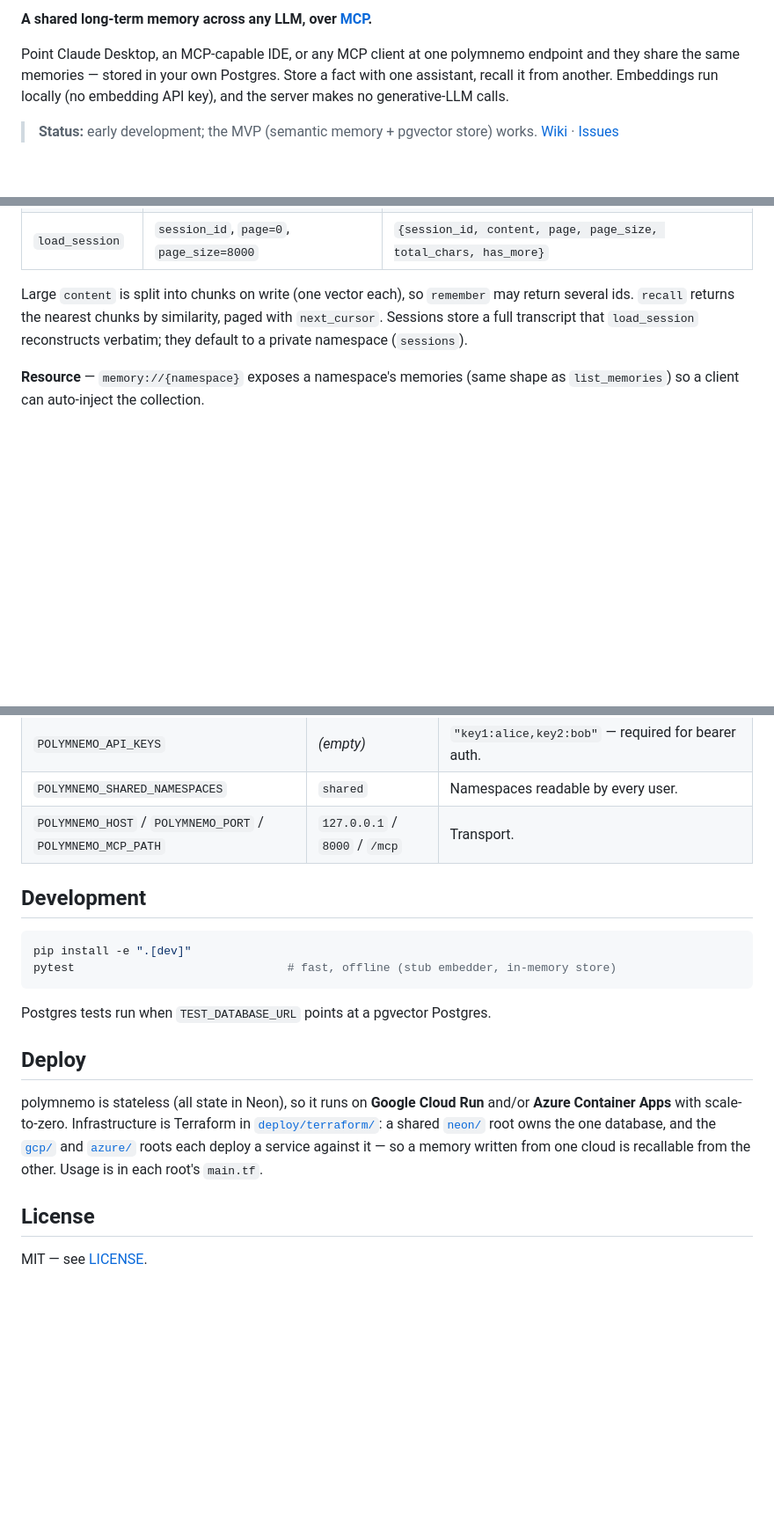
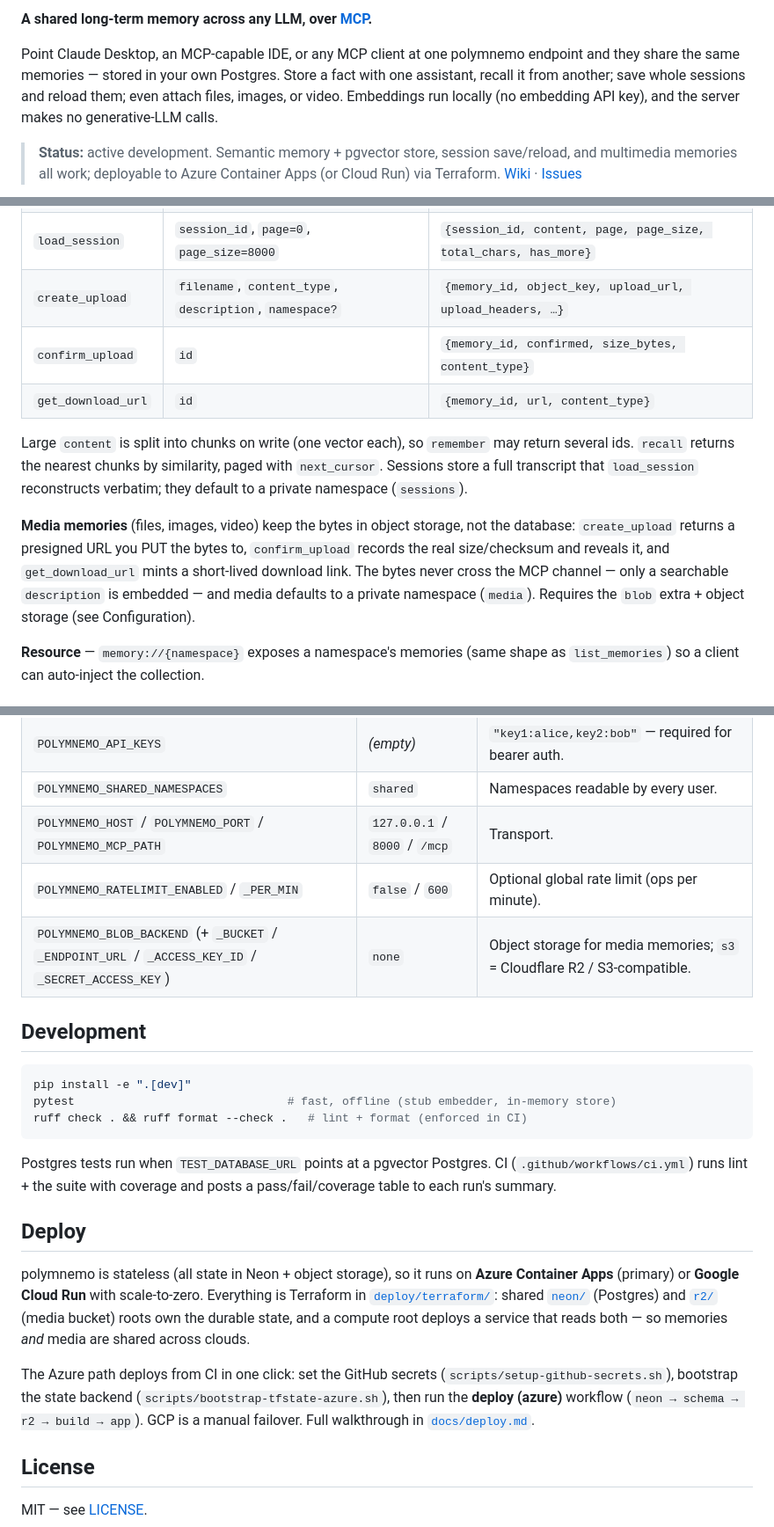
Before and after one commit to PCBZ/polymnemo, a Markdown page: README.md, 3 parts joined by grey strips. Shown at 88% size. Rendered like a GitHub page; blank space fills up the shorter version.

Commit message:
docs(README): media tools, rate-limit/blob config, CI deploy, badges
Bring the README up to date with everything shipped since the Phase-3 rewrite:

- Tools: add the three media tools (create_upload / confirm_upload /
  get_download_url) + a media-memories paragraph.
- Configuration: add rate-limit (POLYMNEMO_RATELIMIT_*) and object-storage
  (POLYMNEMO_BLOB_*) rows.
- Deploy: rewrite for the current architecture — shared neon/ + r2/ roots, Azure
  Container Apps as the CI-deployed primary, Cloud Run as a manual failover; link
  docs/deploy.md + the setup/bootstrap scripts.
- Intro/status: name sessions + multimedia as first-class; bump status.
- Diagram: add the object-storage (S3/R2) branch for large files.
- Install/Development: the .[blob] extra; ruff lint + the CI coverage summary.
- Badges: CI, License (MIT), Python 3.11+.

Co-Authored-By: Claude Opus 4.8 <noreply@anthropic.com>

````diff
--- a/README.md
+++ b/README.md
@@ -4,10 +8,13 @@
 
 Point Claude Desktop, an MCP-capable IDE, or any MCP client at one polymnemo
 endpoint and they share the same memories — stored in your own Postgres. Store a
-fact with one assistant, recall it from another. Embeddings run locally (no
-embedding API key), and the server makes no generative-LLM calls.
+fact with one assistant, recall it from another; save whole sessions and reload
+them; even attach files, images, or video. Embeddings run locally (no embedding
+API key), and the server makes no generative-LLM calls.
 
-> **Status:** early development; the MVP (semantic memory + pgvector store) works.
+> **Status:** active development. Semantic memory + pgvector store, session
+> save/reload, and multimedia memories all work; deployable to Azure Container
+> Apps (or Cloud Run) via Terraform.
 > [Wiki](https://github.com/PCBZ/polymnemo/wiki) · [Issues](https://github.com/PCBZ/polymnemo/issues)
 
 ```mermaid
@@ -108,11 +117,22 @@ namespace (defaults to `shared`).
 | `forget` | `id` | `{id, deleted}` |
 | `save_session` | `session_id`, `content`, `namespace?` | `{session_id, chunks, chars, namespace}` |
 | `load_session` | `session_id`, `page=0`, `page_size=8000` | `{session_id, content, page, page_size, total_chars, has_more}` |
+| `create_upload` | `filename`, `content_type`, `description`, `namespace?` | `{memory_id, object_key, upload_url, upload_headers, …}` |
+| `confirm_upload` | `id` | `{memory_id, confirmed, size_bytes, content_type}` |
+| `get_download_url` | `id` | `{memory_id, url, content_type}` |
 
 Large `content` is split into chunks on write (one vector each), so `remember`
 may return several ids. `recall` returns the nearest chunks by similarity, paged
 with `next_cursor`. Sessions store a full transcript that `load_session`
 reconstructs verbatim; they default to a private namespace (`sessions`).
+
+**Media memories** (files, images, video) keep the bytes in object storage, not
+the database: `create_upload` returns a presigned URL you PUT the bytes to,
+`confirm_upload` records the real size/checksum and reveals it, and
+`get_download_url` mints a short-lived download link. The bytes never cross the
+MCP channel — only a searchable `description` is embedded — and media defaults to
+a private namespace (`media`). Requires the `blob` extra + object storage (see
+Configuration).
 
 **Resource** — `memory://{namespace}` exposes a namespace's memories (same shape
 as `list_memories`) so a client can auto-inject the collection.
@@ -128,25 +148,35 @@ as `list_memories`) so a client can auto-inject the collection.
 | `POLYMNEMO_API_KEYS` | *(empty)* | `"key1:alice,key2:bob"` — required for bearer auth. |
 | `POLYMNEMO_SHARED_NAMESPACES` | `shared` | Namespaces readable by every user. |
 | `POLYMNEMO_HOST` / `POLYMNEMO_PORT` / `POLYMNEMO_MCP_PATH` | `127.0.0.1` / `8000` / `/mcp` | Transport. |
+| `POLYMNEMO_RATELIMIT_ENABLED` / `_PER_MIN` | `false` / `600` | Optional global rate limit (ops per minute). |
+| `POLYMNEMO_BLOB_BACKEND` (+ `_BUCKET` / `_ENDPOINT_URL` / `_ACCESS_KEY_ID` / `_SECRET_ACCESS_KEY`) | `none` | Object storage for media memories; `s3` = Cloudflare R2 / S3-compatible. |
 
 ## Development
 
 ```bash
 pip install -e ".[dev]"
 pytest                               # fast, offline (stub embedder, in-memory store)
+ruff check . && ruff format --check .   # lint + format (enforced in CI)
 ```
 
-Postgres tests run when `TEST_DATABASE_URL` points at a pgvector Postgres.
+Postgres tests run when `TEST_DATABASE_URL` points at a pgvector Postgres. CI
+(`.github/workflows/ci.yml`) runs lint + the suite with coverage and posts a
+pass/fail/coverage table to each run's summary.
 
 ## Deploy
 
-polymnemo is stateless (all state in Neon), so it runs on **Google Cloud Run**
-and/or **Azure Container Apps** with scale-to-zero. Infrastructure is Terraform in
-[`deploy/terraform/`](deploy/terraform): a shared [`neon/`](deploy/terraform/neon)
-root owns the one database, and the [`gcp/`](deploy/terraform/gcp) and
-[`azure/`](deploy/terraform/azure) roots each deploy a service against it — so a
-memory written from one cloud is recallable from the other. Usage is in each
-root's `main.tf`.
+polymnemo is stateless (all state in Neon + object storage), so it runs on
+**Azure Container Apps** (primary) or **Google Cloud Run** with scale-to-zero.
+Everything is Terraform in [`deploy/terraform/`](deploy/terraform): shared
+[`neon/`](deploy/terraform/neon) (Postgres) and [`r2/`](deploy/terraform/r2)
+(media bucket) roots own the durable state, and a compute root deploys a service
+that reads both — so memories *and* media are shared across clouds.
+
+The Azure path deploys from CI in one click: set the GitHub secrets
+(`scripts/setup-github-secrets.sh`), bootstrap the state backend
+(`scripts/bootstrap-tfstate-azure.sh`), then run the **deploy (azure)** workflow
+(`neon → schema → r2 → build → app`). GCP is a manual failover. Full walkthrough
+in [`docs/deploy.md`](docs/deploy.md).
 
 ## License
 
````
Also changed, not shown: other parts of README.md (+8 -2 lines).
